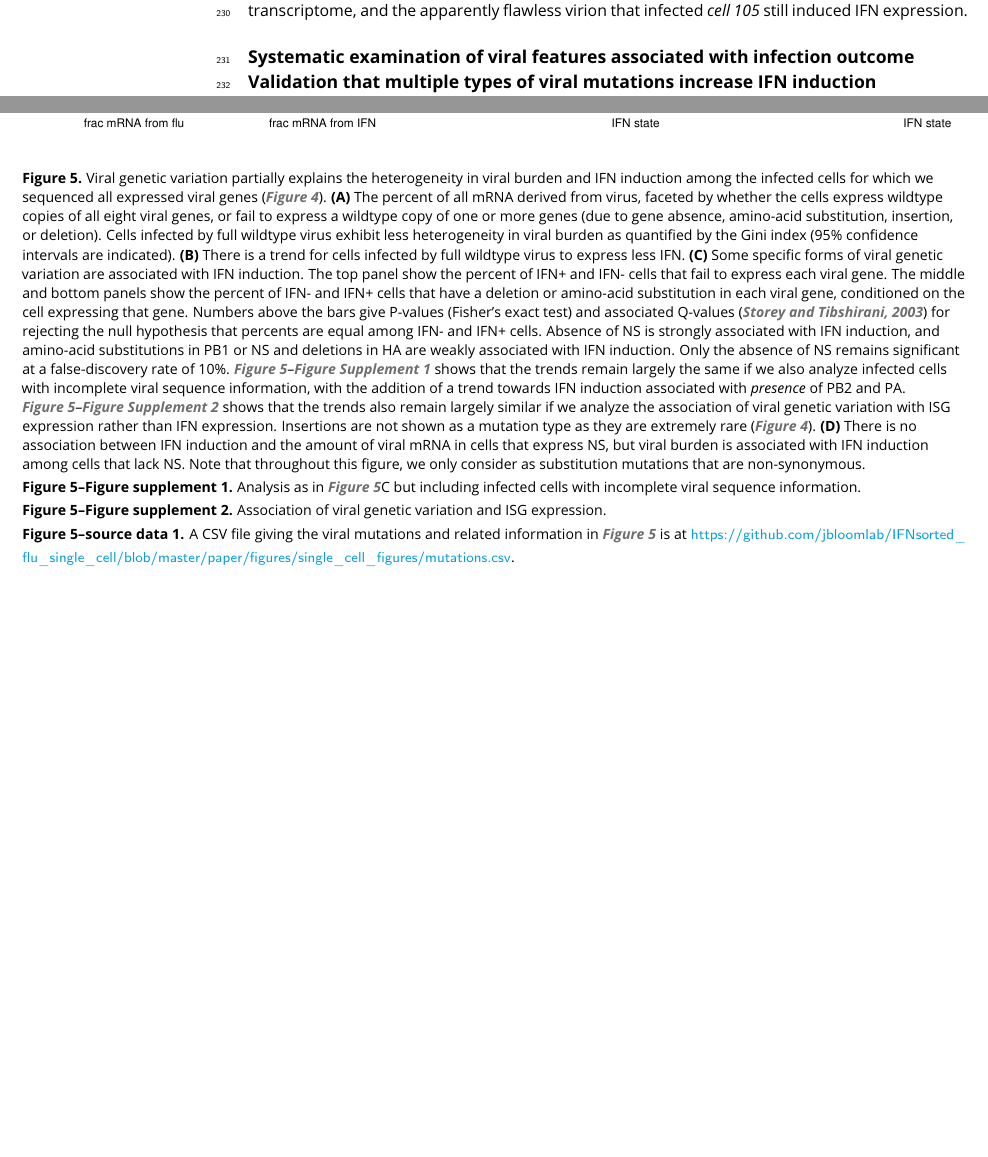
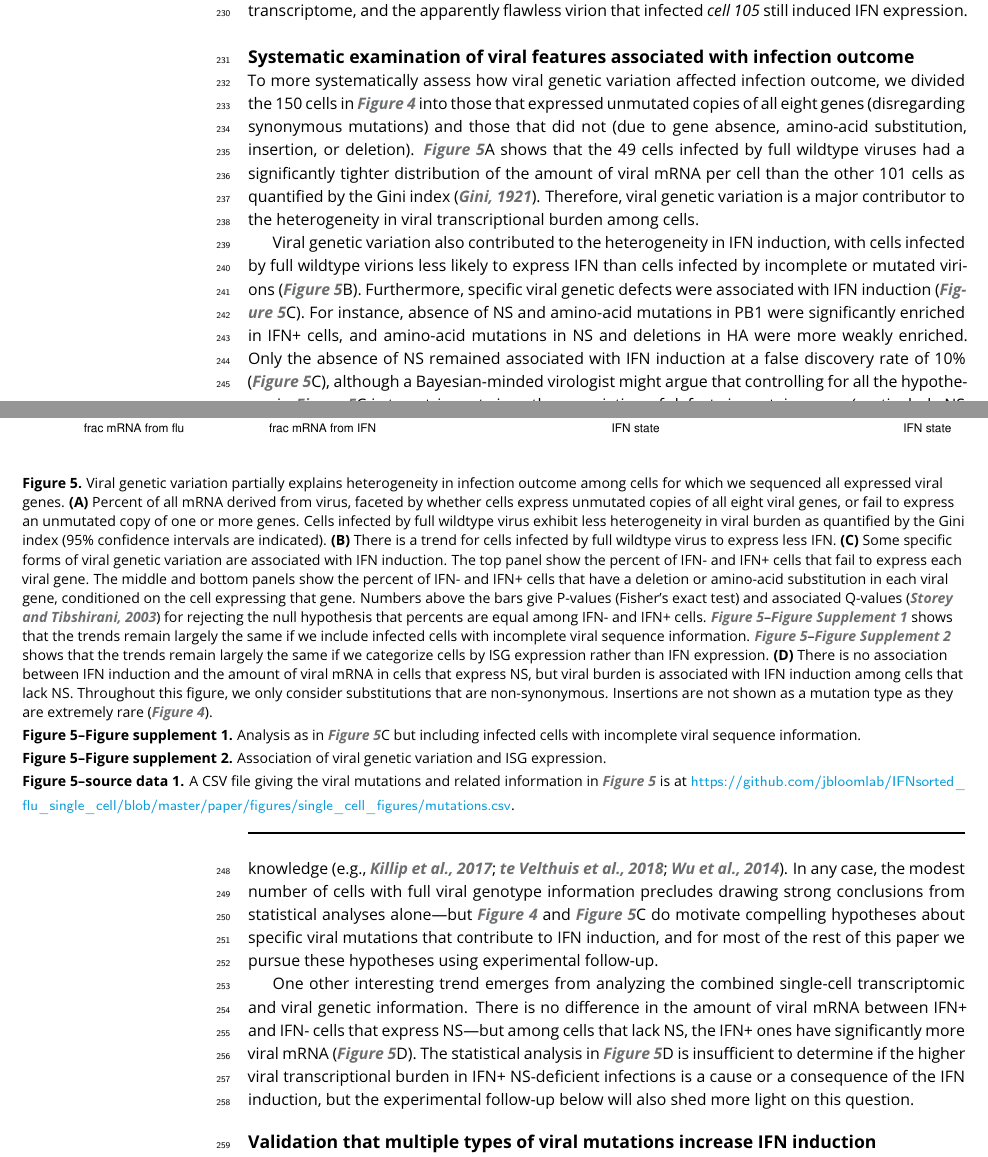
Before and after one commit to jbloomlab/IFNsorted_flu_single_cell, a LaTeX document (paper/paper.tex): two parts of pages 8 and 9 of 29 before the commit and two parts of pages 8 and 9 of 30 after it, joined at a grey line, cut so that both start at the same text, the shorter picture padded with empty space. Compiled offline with pdfLaTeX.

Commit message:
draft of _Systematic examination of viral features associated with infection outcome_ (Results section 5)

```diff
--- a/paper/paper.tex
+++ b/paper/paper.tex
@@ -476,25 +473,23 @@ However, \FIG{genotypes} also shows that expressing unmutated copies of all eigh
 \includegraphics[width=\linewidth]{figures/single_cell_figures/p_mutations.pdf}
 }
 \caption{
-Viral genetic variation partially explains the heterogeneity in viral burden and IFN induction among the infected cells for which we sequenced all expressed viral genes (\FIG{genotypes}).
+Viral genetic variation partially explains heterogeneity in infection outcome among cells for which we sequenced all expressed viral genes.
 {\bf (A)}
-The percent of all mRNA derived from virus, faceted by whether the cells express wildtype copies of all eight viral genes, or fail to express a wildtype copy of one or more genes (due to gene absence, amino-acid substitution, insertion, or deletion).
+Percent of all mRNA derived from virus, faceted by whether cells express unmutated copies of all eight viral genes, or fail to express an unmutated copy of one or more genes.
 Cells infected by full wildtype virus exhibit less heterogeneity in viral burden as quantified by the Gini index (95\% confidence intervals are indicated).
 {\bf (B)}
 There is a trend for cells infected by full wildtype virus to express less IFN.
 {\bf (C)}
 Some specific forms of viral genetic variation are associated with IFN induction.
-The top panel show the percent of IFN+ and IFN- cells that fail to express each viral gene.
+The top panel show the percent of IFN- and IFN+ cells that fail to express each viral gene.
 The middle and bottom panels show the percent of IFN- and IFN+ cells that have a deletion or amino-acid substitution in each viral gene, conditioned on the cell expressing that gene.
 Numbers above the bars give P-values (Fisher's exact test) and associated Q-values~\citep{storey2003statistical} for rejecting the null hypothesis that percents are equal among IFN- and IFN+ cells.
-Absence of NS is strongly associated with IFN induction, and amino-acid substitutions in PB1 or NS and deletions in HA are weakly associated with IFN induction.
-Only the absence of NS remains significant at a false-discovery rate of 10\%.
-\FIGSUPP[mutations]{allcells} shows that the trends remain largely the same if we also analyze infected cells with incomplete viral sequence information, with the addition of a trend towards IFN induction associated with \emph{presence} of PB2 and PA.
-\FIGSUPP[mutations]{isg} shows that the trends also remain largely similar if we analyze the association of viral genetic variation with ISG expression rather than IFN expression.
-Insertions are not shown as a mutation type as they are extremely rare (\FIG{genotypes}).
+\FIGSUPP[mutations]{allcells} shows that the trends remain largely the same if we include infected cells with incomplete viral sequence information.
+\FIGSUPP[mutations]{isg} shows that the trends remain largely the same if we categorize cells by ISG expression rather than IFN expression.
 {\bf (D)}
 There is no association between IFN induction and the amount of viral mRNA in cells that express NS, but viral burden is associated with IFN induction among cells that lack NS.
-Note that throughout this figure, we only consider as substitution mutations that are non-synonymous.
+Throughout this figure, we only consider substitutions that are non-synonymous.
+Insertions are not shown as a mutation type as they are extremely rare (\FIG{genotypes}).
 }
 \label{fig:mutations}
 
@@ -524,6 +519,20 @@ Viral burden is not associated with ISG expression levels in NS-sufficient infec
 \end{fullwidth}
 \end{figure}
 %%% end mutations figure %%%
+
+To more systematically assess how viral genetic variation affected infection outcome, we divided the 150 cells in \FIG{genotypes} into those that expressed unmutated copies of all eight genes (disregarding synonymous mutations) and those that did not (due to gene absence, amino-acid substitution, insertion, or deletion).
+\FIG{mutations}A shows that the 49 cells infected by full wildtype viruses had a significantly tighter distribution of the amount of viral mRNA per cell than the other 101 cells as quantified by the Gini index~\citep{gini1921measurement}.
+Therefore, viral genetic variation is a major contributor to the heterogeneity in viral transcriptional burden among cells.
+
+Viral genetic variation also contributed to the heterogeneity in IFN induction, with cells infected by full wildtype virions less likely to express IFN than cells infected by incomplete or mutated virions (\FIG{mutations}B).
+Furthermore, specific viral genetic defects were associated with IFN induction (\FIG{mutations}C).
+For instance, absence of NS and amino-acid mutations in PB1 were significantly enriched in IFN+ cells, and amino-acid mutations in NS and deletions in HA were more weakly enriched.
+Only the absence of NS remained associated with IFN induction at a false discovery rate of 10\% (\FIG{mutations}C), although a Bayesian-minded virologist might argue that controlling for all the hypotheses in \FIG{mutations}C is too stringent since the association of defects in certain genes (particularly NS and the polymerase genes) with IFN induction is more plausible \textit{a priori} given existing biological knowledge~\citep[e.g.,][]{killip2017single, velthuis2018mini, wu2014high}.
+In any case, the modest number of cells with full viral genotype information precludes drawing strong conclusions from statistical analyses alone---but \FIG{genotypes} and \FIG{mutations}C do motivate compelling hypotheses about specific viral mutations that contribute to IFN induction, and for most of the rest of this paper we pursue these hypotheses using experimental follow-up.
+
+One other interesting trend emerges from analyzing the combined single-cell transcriptomic and viral genetic information.
+There is no difference in the amount of viral mRNA between IFN+ and IFN- cells that express NS---but among cells that lack NS, the IFN+ ones have significantly more viral mRNA (\FIG{mutations}D).
+The statistical analysis in \FIG{mutations}D is insufficient to determine if the higher viral transcriptional burden in IFN+ NS-deficient infections is a cause or a consequence of the IFN induction, but the experimental follow-up below will also shed more light on this question.
 
 \subsection{Validation that multiple types of viral mutations increase IFN induction}
 
```
Also changed, not shown: paper/references.bib (+11 -0 lines), paper/paper.tex (3 more changed lines).
